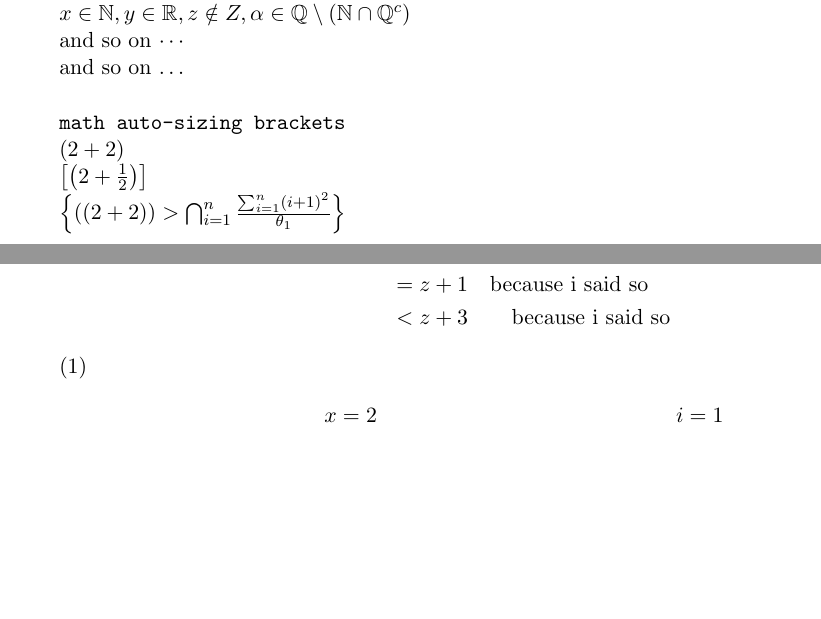
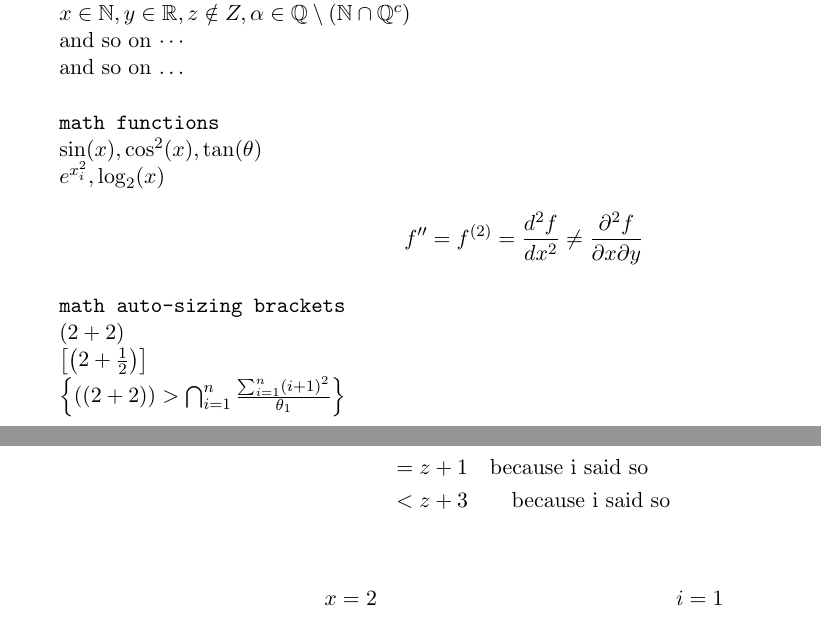
Before and after one commit to g3-matheson/LaTeX, a LaTeX document (LaTeX Tutorial.tex): two parts of pages 4 and 5 of 6, joined at a grey line, cut so that both start at the same text, the shorter picture padded with empty space. Compiled offline with pdfLaTeX.

Commit message:
math functions

```diff
--- a/LaTeX Tutorial.tex
+++ b/LaTeX Tutorial.tex
@@ -246,6 +246,17 @@ and so on $\ldots$
 
 $\ $
 
+% math functions
+\texttt{math functions}
+
+$\sin(x), \cos^2(x), \tan(\theta)$
+
+$e^{x_i^2}, \log_2(x)$
+
+$$f^{\prime\prime} = f^{(2)} = \frac{d^2 f}{dx^2} \ne \frac{\partial^2 f}{\partial x \partial y}$$
+
+$\ $
+
 % math auto-sizing brackets
 \texttt{math auto-sizing brackets}
 
@@ -274,8 +285,6 @@ x &= y \\
 \end{align*}
 
 % multiple-align environment
-%(1)
-(1)
 \begin{align*}
 x &= 2 & i &= 1 \\
 x &= 3 & i &= 2
```
Also changed, not shown: LaTeX Tutorial.pdf, LaTeX Tutorial.tex (2 more changed lines).
